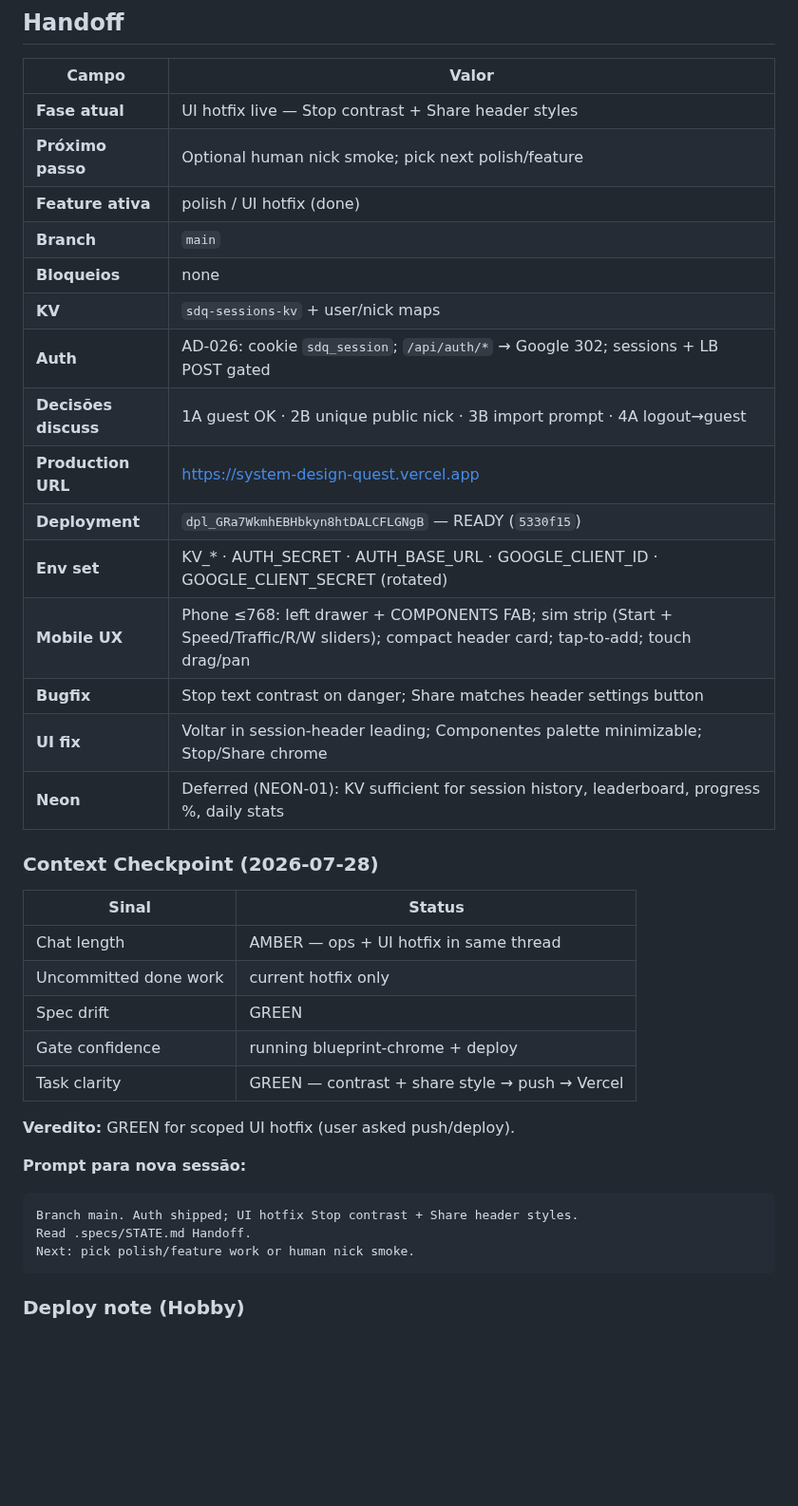
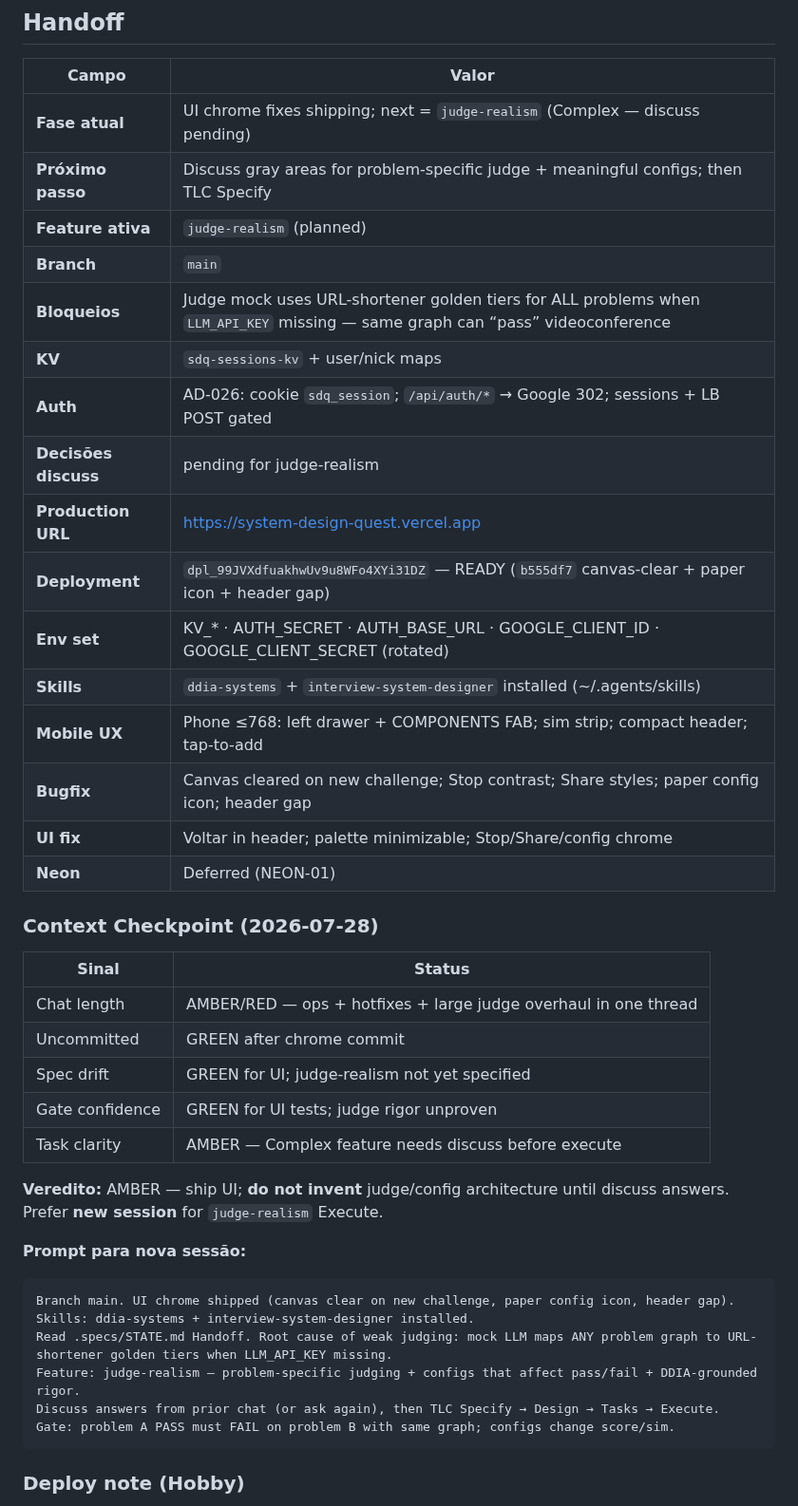
Before and after one commit to IEwerthonDev/system-design-quest, a Markdown page: .specs/STATE.md, the part around the change. Shown at 95% size. Rendered like a GitHub page; blank space fills up the shorter version.

Commit message:
docs(STATE): handoff for judge-realism after UI chrome deploy
Co-authored-by: Cursor <cursoragent@cursor.com>

````diff
--- a/.specs/STATE.md
+++ b/.specs/STATE.md
@@ -22,39 +22,43 @@ Jogo educativo no browser para aprender System Design desenhando arquiteturas em
 
 | Campo | Valor |
 | ----- | ----- |
-| **Fase atual** | UI hotfix live — Stop contrast + Share header styles |
-| **Próximo passo** | Optional human nick smoke; pick next polish/feature |
-| **Feature ativa** | polish / UI hotfix (done) |
+| **Fase atual** | UI chrome fixes shipping; next = `judge-realism` (Complex — discuss pending) |
+| **Próximo passo** | Discuss gray areas for problem-specific judge + meaningful configs; then TLC Specify |
+| **Feature ativa** | `judge-realism` (planned) |
 | **Branch** | `main` |
-| **Bloqueios** | none |
+| **Bloqueios** | Judge mock uses URL-shortener golden tiers for ALL problems when `LLM_API_KEY` missing — same graph can “pass” videoconference |
 | **KV** | `sdq-sessions-kv` + user/nick maps |
 | **Auth** | AD-026: cookie `sdq_session`; `/api/auth/*` → Google 302; sessions + LB POST gated |
-| **Decisões discuss** | 1A guest OK · 2B unique public nick · 3B import prompt · 4A logout→guest |
+| **Decisões discuss** | pending for judge-realism |
 | **Production URL** | https://system-design-quest.vercel.app |
-| **Deployment** | `dpl_GRa7WkmhEBHbkyn8htDALCFLGNgB` — READY (`5330f15`) |
+| **Deployment** | `dpl_99JVXdfuakhwUv9u8WFo4XYi31DZ` — READY (`b555df7` canvas-clear + paper icon + header gap) |
 | **Env set** | KV_* · AUTH_SECRET · AUTH_BASE_URL · GOOGLE_CLIENT_ID · GOOGLE_CLIENT_SECRET (rotated) |
-| **Mobile UX** | Phone ≤768: left drawer + COMPONENTS FAB; sim strip (Start + Speed/Traffic/R/W sliders); compact header card; tap-to-add; touch drag/pan |
-| **Bugfix** | Stop text contrast on danger; Share matches header settings button |
-| **UI fix** | Voltar in session-header leading; Componentes palette minimizable; Stop/Share chrome |
-| **Neon** | Deferred (NEON-01): KV sufficient for session history, leaderboard, progress %, daily stats |
+| **Skills** | `ddia-systems` + `interview-system-designer` installed (~/.agents/skills) |
+| **Mobile UX** | Phone ≤768: left drawer + COMPONENTS FAB; sim strip; compact header; tap-to-add |
+| **Bugfix** | Canvas cleared on new challenge; Stop contrast; Share styles; paper config icon; header gap |
+| **UI fix** | Voltar in header; palette minimizable; Stop/Share/config chrome |
+| **Neon** | Deferred (NEON-01) |
 
 ### Context Checkpoint (2026-07-28)
 
 | Sinal | Status |
 | ----- | ------ |
-| Chat length | AMBER — ops + UI hotfix in same thread |
-| Uncommitted done work | current hotfix only |
-| Spec drift | GREEN |
-| Gate confidence | running blueprint-chrome + deploy |
-| Task clarity | GREEN — contrast + share style → push → Vercel |
+| Chat length | AMBER/RED — ops + hotfixes + large judge overhaul in one thread |
+| Uncommitted | GREEN after chrome commit |
+| Spec drift | GREEN for UI; judge-realism not yet specified |
+| Gate confidence | GREEN for UI tests; judge rigor unproven |
+| Task clarity | AMBER — Complex feature needs discuss before execute |
 
-**Veredito:** GREEN for scoped UI hotfix (user asked push/deploy).
+**Veredito:** AMBER — ship UI; **do not invent** judge/config architecture until discuss answers. Prefer **new session** for `judge-realism` Execute.
 
 **Prompt para nova sessão:**
 ```
-Branch main. Auth shipped; UI hotfix Stop contrast + Share header styles.
-Read .specs/STATE.md Handoff.
-Next: pick polish/feature work or human nick smoke.
+Branch main. UI chrome shipped (canvas clear on new challenge, paper config icon, header gap).
+Skills: ddia-systems + interview-system-designer installed.
+Read .specs/STATE.md Handoff. Root cause of weak judging: mock LLM maps ANY problem graph to URL-shortener golden tiers when LLM_API_KEY missing.
+Feature: judge-realism — problem-specific judging + configs that affect pass/fail + DDIA-grounded rigor.
+Discuss answers from prior chat (or ask again), then TLC Specify → Design → Tasks → Execute.
+Gate: problem A PASS must FAIL on problem B with same graph; configs change score/sim.
 ```
 
 ### Deploy note (Hobby)
````
